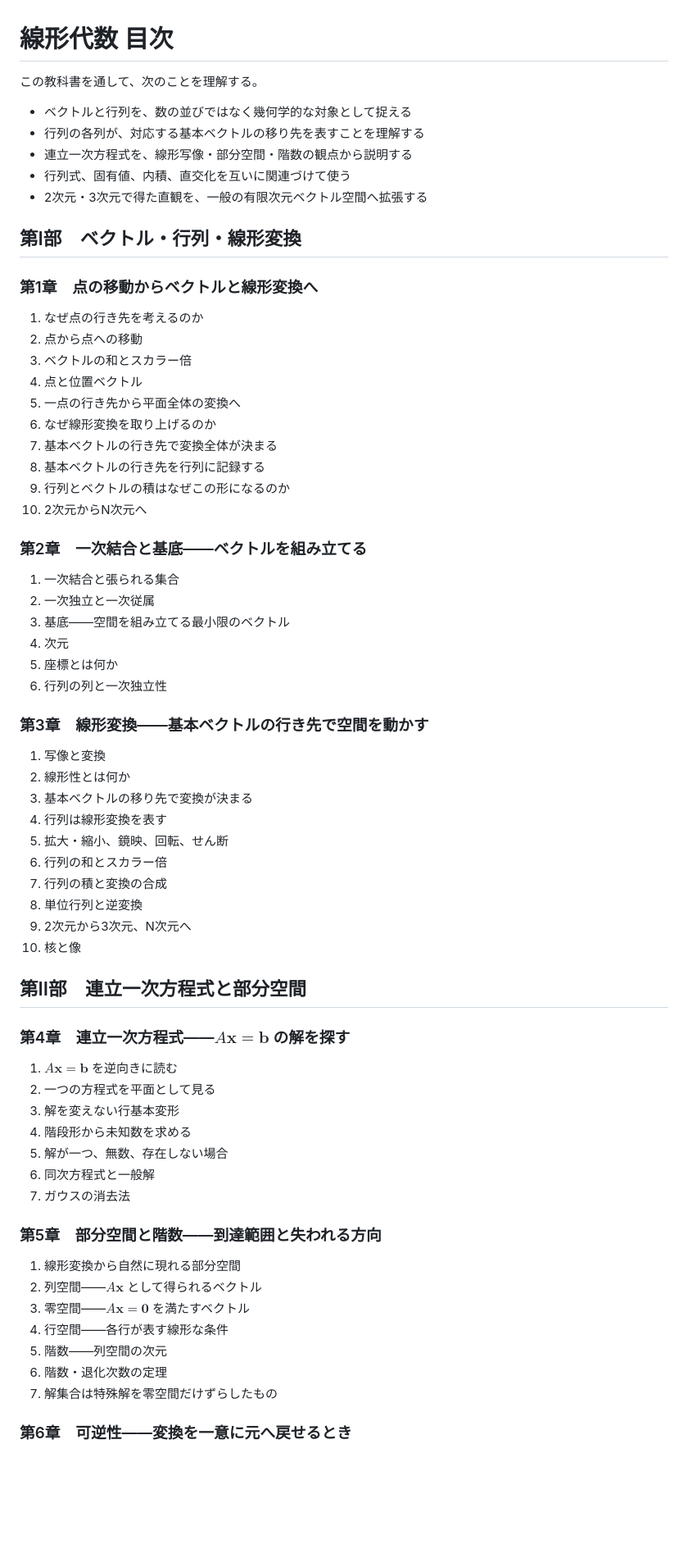
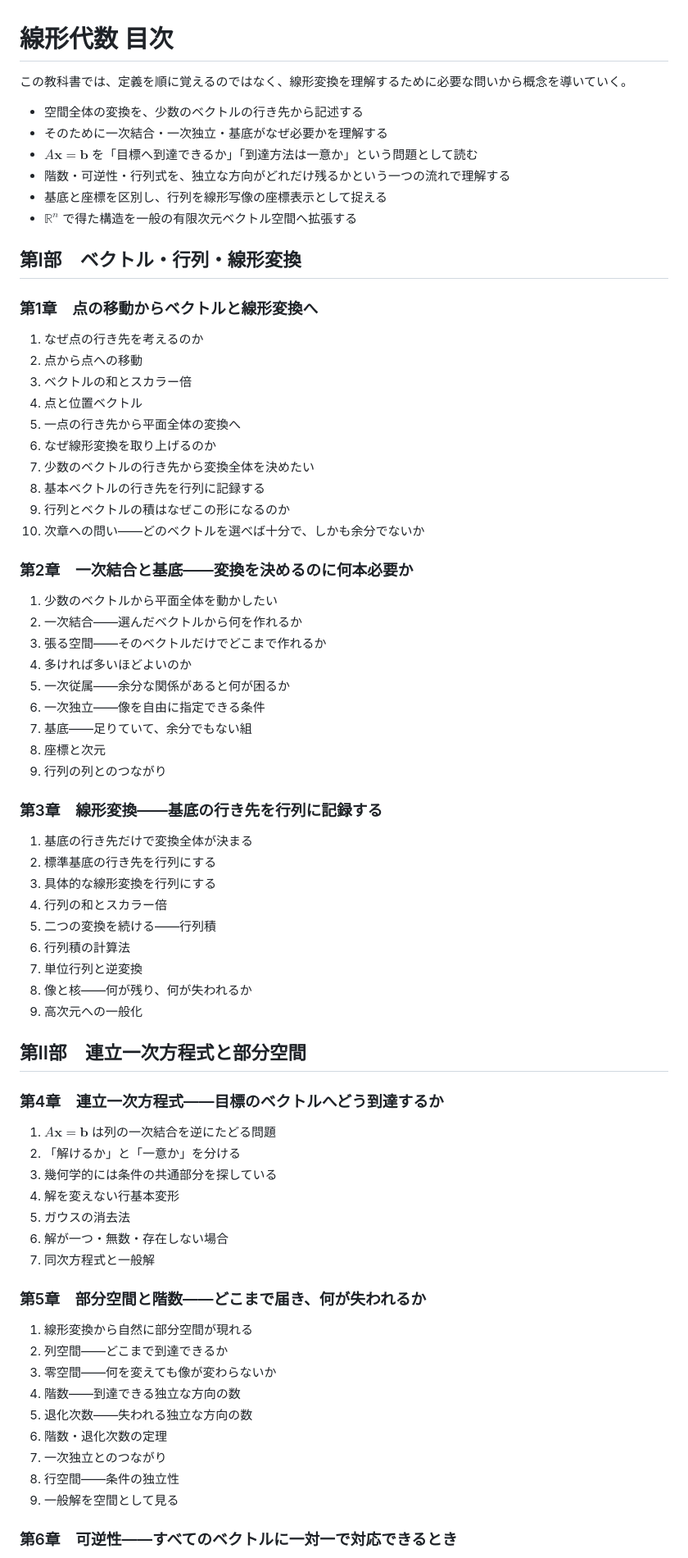
Before and after one commit to Yousack/kyokasho, a Markdown page: 数学/線形代数/目次.md, the part around one of its changes. Shown at 82% size. Drawn GitHub-style; blank space fills up the shorter version.

```diff
--- a/数学/線形代数/目次.md
+++ b/数学/線形代数/目次.md
@@ -1,12 +1,13 @@
 # 線形代数 目次
 
-この教科書を通して、次のことを理解する。
+この教科書では、定義を順に覚えるのではなく、線形変換を理解するために必要な問いから概念を導いていく。
 
-- ベクトルと行列を、数の並びではなく幾何学的な対象として捉える
-- 行列の各列が、対応する基本ベクトルの移り先を表すことを理解する
-- 連立一次方程式を、線形写像・部分空間・階数の観点から説明する
-- 行列式、固有値、内積、直交化を互いに関連づけて使う
-- 2次元・3次元で得た直観を、一般の有限次元ベクトル空間へ拡張する
+- 空間全体の変換を、少数のベクトルの行き先から記述する
+- そのために一次結合・一次独立・基底がなぜ必要かを理解する
+- $A\mathbf x=\mathbf b$ を「目標へ到達できるか」「到達方法は一意か」という問題として読む
+- 階数・可逆性・行列式を、独立な方向がどれだけ残るかという一つの流れで理解する
+- 基底と座標を区別し、行列を線形写像の座標表示として捉える
+- $\mathbb R^n$ で得た構造を一般の有限次元ベクトル空間へ拡張する
 
 ## 第I部　ベクトル・行列・線形変換
 
@@ -18,54 +19,58 @@
 4. 点と位置ベクトル
 5. 一点の行き先から平面全体の変換へ
 6. なぜ線形変換を取り上げるのか
-7. 基本ベクトルの行き先で変換全体が決まる
+7. 少数のベクトルの行き先から変換全体を決めたい
 8. 基本ベクトルの行き先を行列に記録する
 9. 行列とベクトルの積はなぜこの形になるのか
-10. 2次元からN次元へ
+10. 次章への問い――どのベクトルを選べば十分で、しかも余分でないか
 
-### 第2章　一次結合と基底――ベクトルを組み立てる
+### 第2章　一次結合と基底――変換を決めるのに何本必要か
 
-1. 一次結合と張られる集合
-2. 一次独立と一次従属
-3. 基底――空間を組み立てる最小限のベクトル
-4. 次元
-5. 座標とは何か
-6. 行列の列と一次独立性
+1. 少数のベクトルから平面全体を動かしたい
+2. 一次結合――選んだベクトルから何を作れるか
+3. 張る空間――そのベクトルだけでどこまで作れるか
+4. 多ければ多いほどよいのか
+5. 一次従属――余分な関係があると何が困るか
+6. 一次独立――像を自由に指定できる条件
+7. 基底――足りていて、余分でもない組
+8. 座標と次元
+9. 行列の列とのつながり
 
-### 第3章　線形変換――基本ベクトルの行き先で空間を動かす
+### 第3章　線形変換――基底の行き先を行列に記録する
 
-1. 写像と変換
-2. 線形性とは何か
-3. 基本ベクトルの移り先で変換が決まる
-4. 行列は線形変換を表す
-5. 拡大・縮小、鏡映、回転、せん断
-6. 行列の和とスカラー倍
-7. 行列の積と変換の合成
-8. 単位行列と逆変換
-9. 2次元から3次元、N次元へ
-10. 核と像
+1. 基底の行き先だけで変換全体が決まる
+2. 標準基底の行き先を行列にする
+3. 具体的な線形変換を行列にする
+4. 行列の和とスカラー倍
+5. 二つの変換を続ける――行列積
+6. 行列積の計算法
+7. 単位行列と逆変換
+8. 像と核――何が残り、何が失われるか
+9. 高次元への一般化
 
 ## 第II部　連立一次方程式と部分空間
 
-### 第4章　連立一次方程式――$A\mathbf x=\mathbf b$ の解を探す
+### 第4章　連立一次方程式――目標のベクトルへどう到達するか
 
-1. $A\mathbf x=\mathbf b$ を逆向きに読む
-2. 一つの方程式を平面として見る
-3. 解を変えない行基本変形
-4. 階段形から未知数を求める
-5. 解が一つ、無数、存在しない場合
-6. 同次方程式と一般解
-7. ガウスの消去法
+1. $A\mathbf x=\mathbf b$ は列の一次結合を逆にたどる問題
+2. 「解けるか」と「一意か」を分ける
+3. 幾何学的には条件の共通部分を探している
+4. 解を変えない行基本変形
+5. ガウスの消去法
+6. 解が一つ・無数・存在しない場合
+7. 同次方程式と一般解
 
-### 第5章　部分空間と階数――到達範囲と失われる方向
+### 第5章　部分空間と階数――どこまで届き、何が失われるか
 
-1. 線形変換から自然に現れる部分空間
-2. 列空間――$A\mathbf x$ として得られるベクトル
-3. 零空間――$A\mathbf x=\mathbf0$ を満たすベクトル
-4. 行空間――各行が表す線形な条件
-5. 階数――列空間の次元
+1. 線形変換から自然に部分空間が現れる
+2. 列空間――どこまで到達できるか
+3. 零空間――何を変えても像が変わらないか
+4. 階数――到達できる独立な方向の数
+5. 退化次数――失われる独立な方向の数
 6. 階数・退化次数の定理
-7. 解集合は特殊解を零空間だけずらしたもの
+7. 一次独立とのつながり
+8. 行空間――条件の独立性
+9. 一般解を空間として見る
 
-### 第6章　可逆性――変換を一意に元へ戻せるとき
+### 第6章　可逆性――すべてのベクトルに一対一で対応できるとき
 
```
Also changed, not shown: other parts of 数学/線形代数/目次.md (+38 -32 lines).
